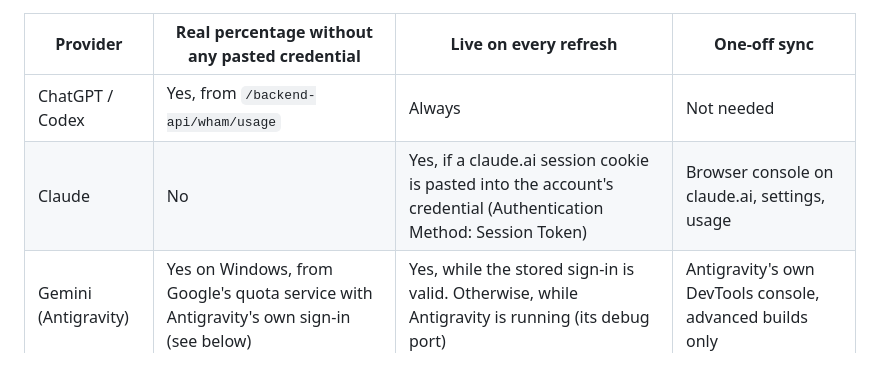
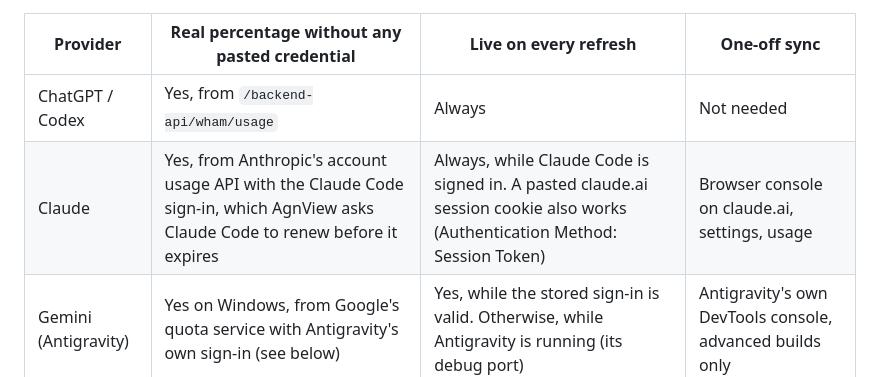
Before and after one commit to tlaskar-git/AgnView, a Markdown page: docs/USAGE-TELEMETRY.md, the part around the change. Drawn GitHub-style.

```diff
--- a/docs/USAGE-TELEMETRY.md
+++ b/docs/USAGE-TELEMETRY.md
@@ -10,7 +10,7 @@ provider's own usage panel once and posts the real numbers to
 | Provider | Real percentage without any pasted credential | Live on every refresh | One-off sync |
 |---|---|---|---|
 | ChatGPT / Codex | Yes, from `/backend-api/wham/usage` | Always | Not needed |
-| Claude | No | Yes, if a claude.ai session cookie is pasted into the account's credential (Authentication Method: Session Token) | Browser console on claude.ai, settings, usage |
+| Claude | Yes, from Anthropic's account usage API with the Claude Code sign-in, which AgnView asks Claude Code to renew before it expires | Always, while Claude Code is signed in. A pasted claude.ai session cookie also works (Authentication Method: Session Token) | Browser console on claude.ai, settings, usage |
 | Gemini (Antigravity) | Yes on Windows, from Google's quota service with Antigravity's own sign-in (see below) | Yes, while the stored sign-in is valid. Otherwise, while Antigravity is running (its debug port) | Antigravity's own DevTools console, advanced builds only |
 | DeepSeek | Balance only, from its account API | Always | Not needed |
 
```
Also changed, not shown: README.md (+65 -26 lines).
